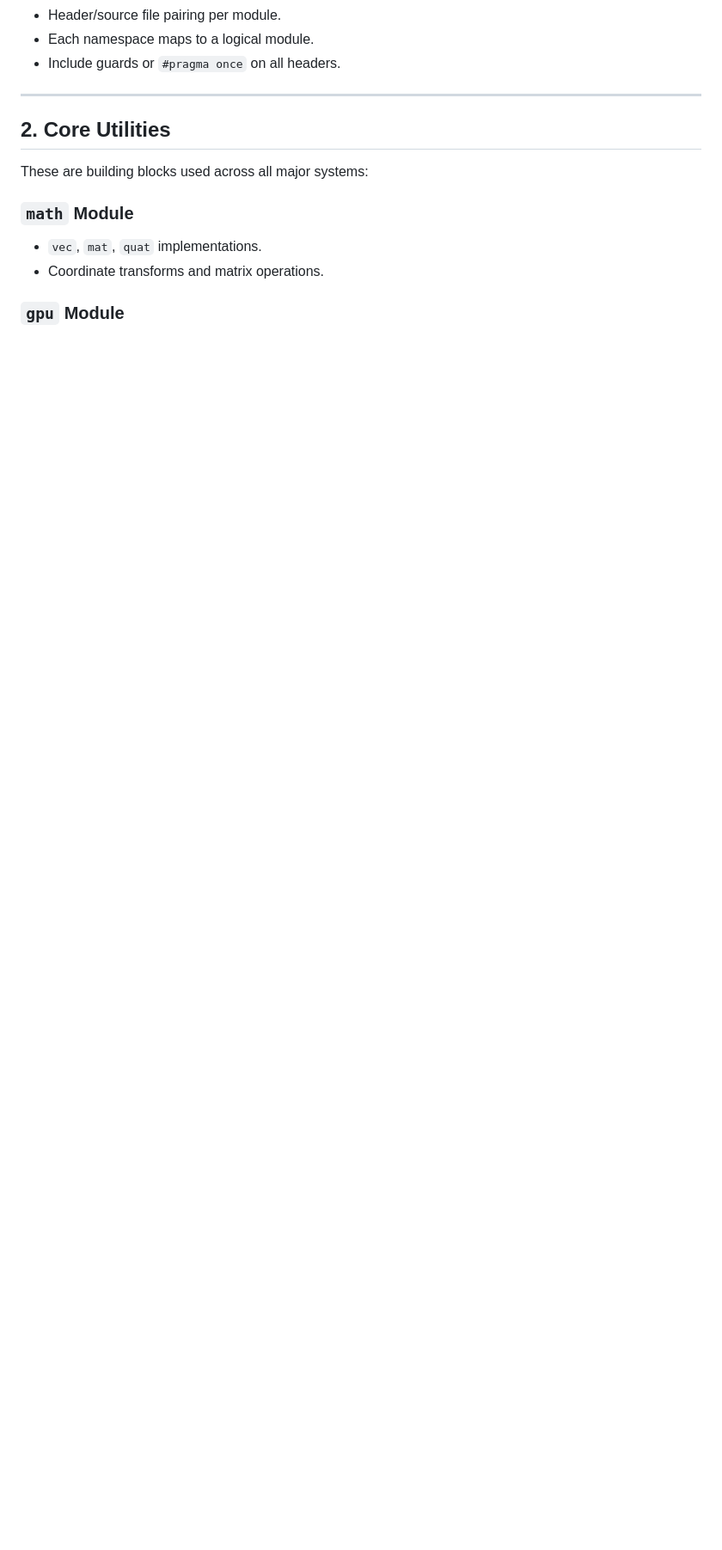
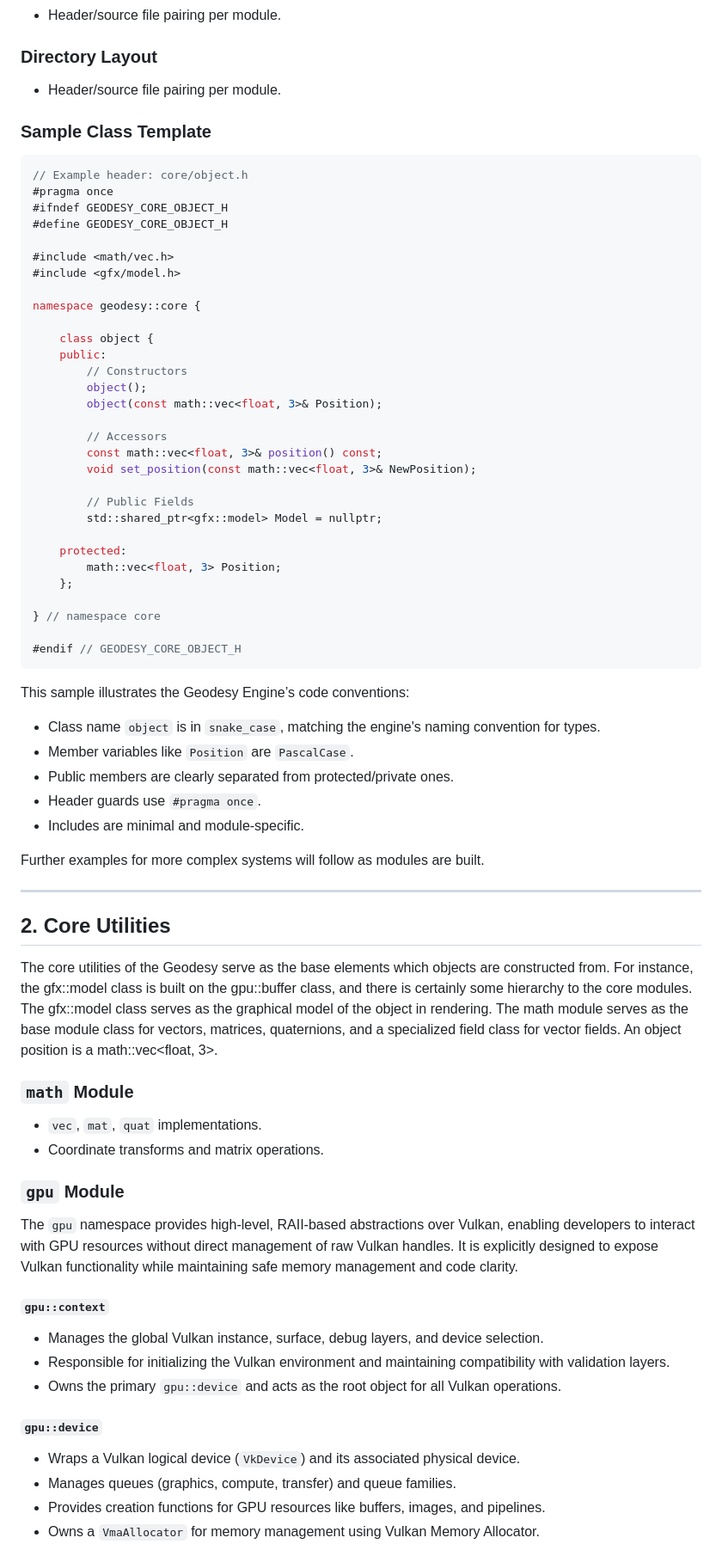
Before and after one commit to FermionicChaos/geodesy, a Markdown page: doc/design/TheGeodesyEngine.md, the part around one of its changes. Shown at 86% size. GitHub-like rendering; blank space fills up the shorter version.

````diff
--- a/doc/design/TheGeodesyEngine.md
+++ b/doc/design/TheGeodesyEngine.md
@@ -80,12 +87,59 @@ This inversion of rendering-first priorities is fundamental to Geodesy's identit
 - Header/source file pairing per module.
-- Each namespace maps to a logical module.
-- Include guards or `#pragma once` on all headers.
+
+### Directory Layout
+
+- Header/source file pairing per module.
+
+### Sample Class Template
+
+```cpp
+// Example header: core/object.h
+#pragma once
+#ifndef GEODESY_CORE_OBJECT_H
+#define GEODESY_CORE_OBJECT_H
+
+#include <math/vec.h>
+#include <gfx/model.h>
+
+namespace geodesy::core {
+
+    class object {
+    public:
+        // Constructors
+        object();
+        object(const math::vec<float, 3>& Position);
+
+        // Accessors
+        const math::vec<float, 3>& position() const;
+        void set_position(const math::vec<float, 3>& NewPosition);
+
+        // Public Fields
+        std::shared_ptr<gfx::model> Model = nullptr;
+
+    protected:
+        math::vec<float, 3> Position;
+    };
+
+} // namespace core
+
+#endif // GEODESY_CORE_OBJECT_H
+```
+
+This sample illustrates the Geodesy Engine’s code conventions:
+
+- Class name `object` is in `snake_case`, matching the engine's naming convention for types.
+- Member variables like `Position` are `PascalCase`.
+- Public members are clearly separated from protected/private ones.
+- Header guards use `#pragma once`.
+- Includes are minimal and module-specific.
+
+Further examples for more complex systems will follow as modules are built.
 
 ---
 
 ## 2. Core Utilities
 
-These are building blocks used across all major systems:
+The core utilities of the Geodesy serve as the base elements which objects are constructed from. For instance, the gfx::model class is built on the gpu::buffer class, and there is certainly some hierarchy to the core modules. The gfx::model class serves as the graphical model of the object in rendering. The math module serves as the base module class for vectors, matrices, quaternions, and a specialized field class for vector fields. An object position is a math::vec\<float, 3>.
 
 ### `math` Module
 
@@ -93,3 +147,19 @@ These are building blocks used across all major systems:
 - Coordinate transforms and matrix operations.
 
 ### `gpu` Module
+
+The `gpu` namespace provides high-level, RAII-based abstractions over Vulkan, enabling developers to interact with GPU resources without direct management of raw Vulkan handles. It is explicitly designed to expose Vulkan functionality while maintaining safe memory management and code clarity.
+
+#### `gpu::context`
+
+- Manages the global Vulkan instance, surface, debug layers, and device selection.
+- Responsible for initializing the Vulkan environment and maintaining compatibility with validation layers.
+- Owns the primary `gpu::device` and acts as the root object for all Vulkan operations.
+
+#### `gpu::device`
+
+- Wraps a Vulkan logical device (`VkDevice`) and its associated physical device.
+- Manages queues (graphics, compute, transfer) and queue families.
+- Provides creation functions for GPU resources like buffers, images, and pipelines.
+- Owns a `VmaAllocator` for memory management using Vulkan Memory Allocator.
+
````
Also changed, not shown: other parts of doc/design/TheGeodesyEngine.md (+98 -55 lines).
